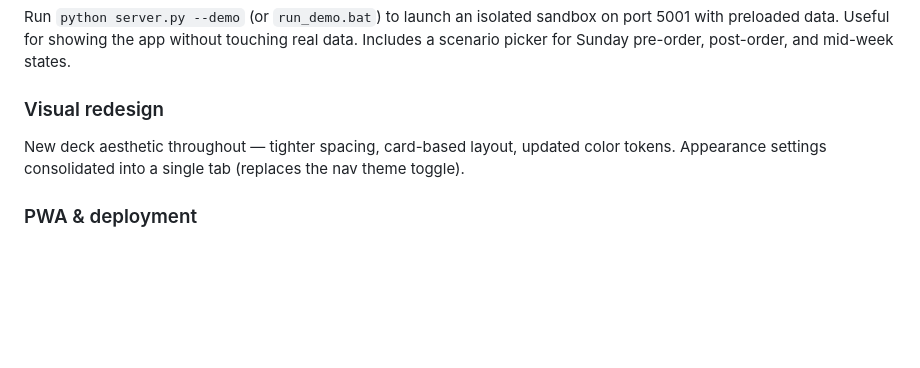
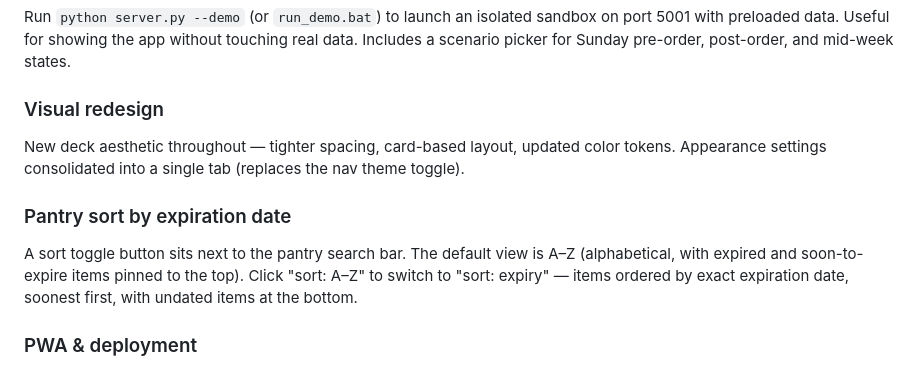
Before and after one commit to hbanthony1/grocery-agent, a Markdown page: releases/2026-08-16.md, the part around the change. GitHub-like rendering; blank space fills up the shorter version.

Commit message:
docs: add pantry sort feature to release notes

```diff
--- a/releases/2026-08-16.md
+++ b/releases/2026-08-16.md
@@ -42,6 +42,9 @@ Run `python server.py --demo` (or `run_demo.bat`) to launch an isolated sandbox
 ### Visual redesign
 New deck aesthetic throughout — tighter spacing, card-based layout, updated color tokens. Appearance settings consolidated into a single tab (replaces the nav theme toggle).
 
+### Pantry sort by expiration date
+A sort toggle button sits next to the pantry search bar. The default view is A–Z (alphabetical, with expired and soon-to-expire items pinned to the top). Click "sort: A–Z" to switch to "sort: expiry" — items ordered by exact expiration date, soonest first, with undated items at the bottom.
+
 ### PWA & deployment
 The app installs as a Progressive Web App on mobile. Docker and Procfile added for hosted deployments. `WALMART_PRIVATE_KEY_CONTENTS` env var supported as an alternative to the PEM file for cloud environments.
 
```
